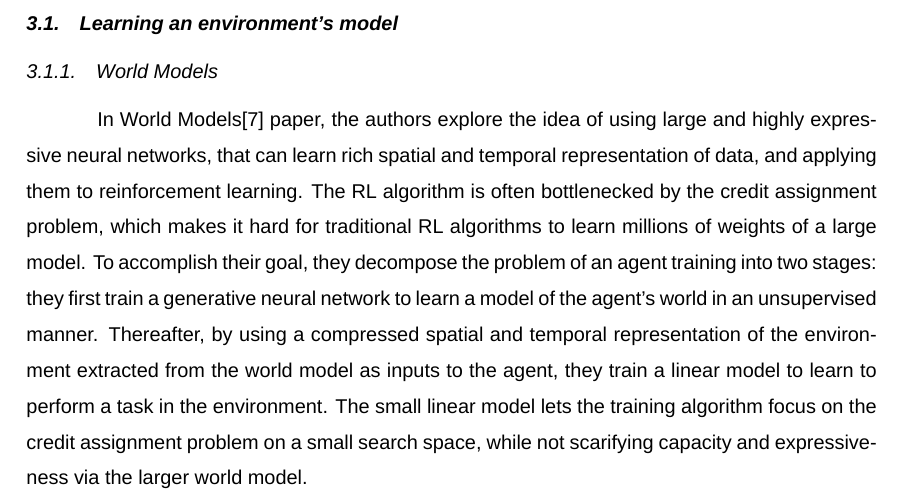
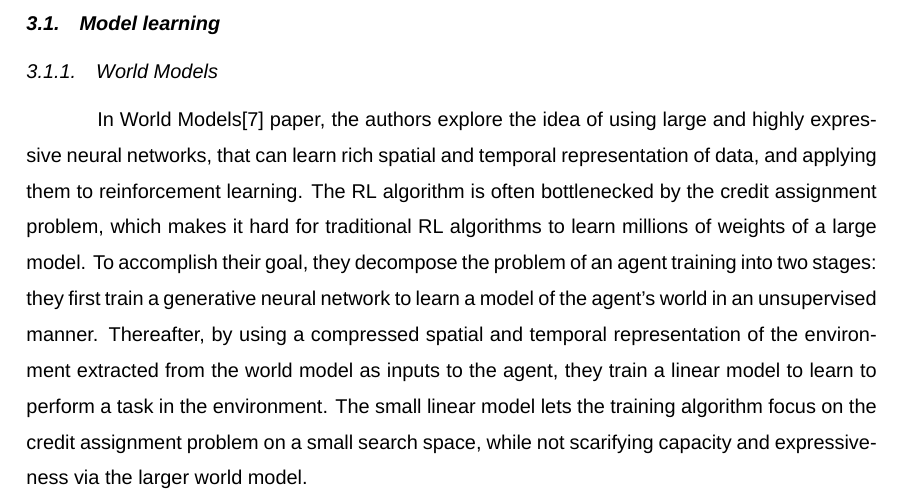
Before and after one commit to piojanu/Planning-in-Imagination, a LaTeX thesis (doc/masters_thesis/master.tex, which reads doc/masters_thesis/chapters/related_work.tex): part of page 11 of 19, cut at the place of the change. Compiled offline with XeLaTeX; a missing font is replaced by an installed copy or a similar font.

Commit message:
Minor corrections in the thesis

```diff
--- a/doc/masters_thesis/chapters/related_work.tex
+++ b/doc/masters_thesis/chapters/related_work.tex
@@ -1,6 +1,6 @@
 \section{Related work}
 
-\subsection{Learning an environment's model}
+\subsection{Model learning}
 
 \subsubsection{World Models}
 
```
Also changed, not shown: doc/masters_thesis/chapters/introduction.tex (+1 -0 lines).
